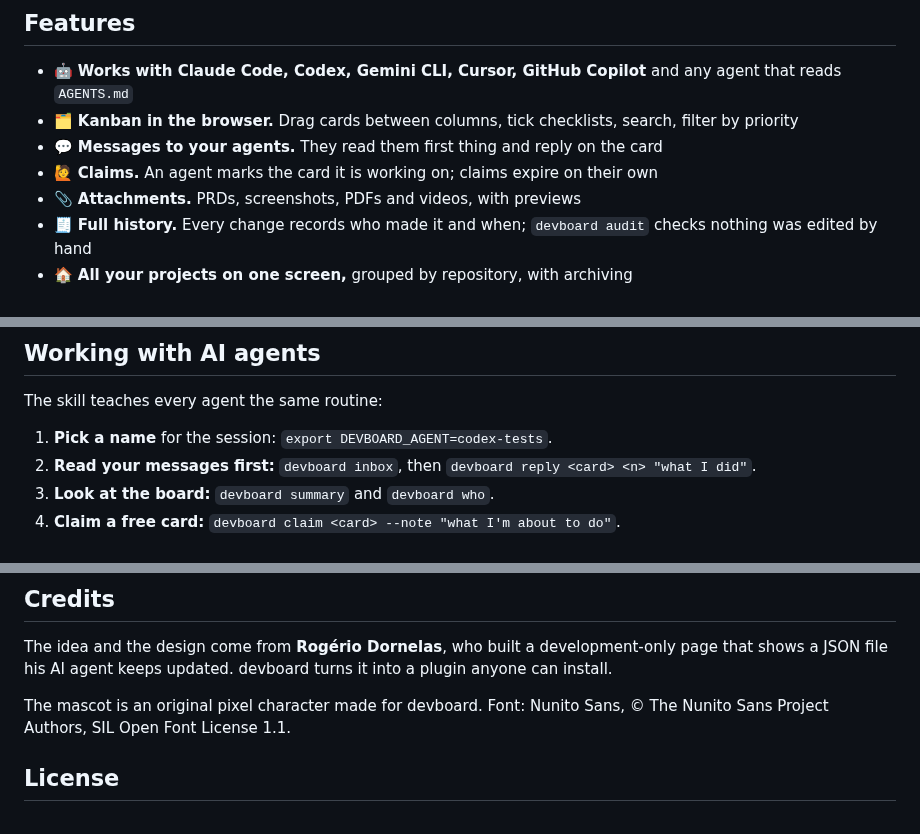
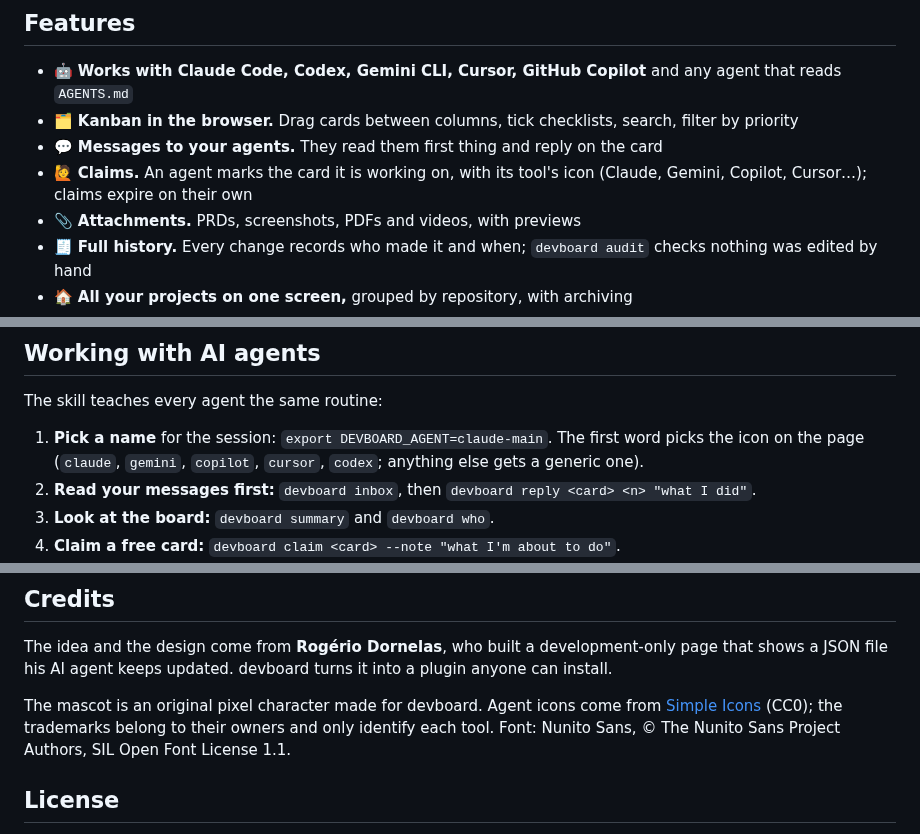
Before and after one commit to mindtec-victorf/devboard, a Markdown page: README.md, 3 parts joined by grey strips. Rendered like a GitHub page.

Commit message:
devboard 0.5.0: agent icons on claims and in the history
Co-Authored-By: Claude Opus 5.5 <noreply@anthropic.com>

```diff
--- a/README.md
+++ b/README.md
@@ -40,7 +40,7 @@ devboard replaces that with a board:
 - 🤖 **Works with Claude Code, Codex, Gemini CLI, Cursor, GitHub Copilot** and any agent that reads `AGENTS.md`
 - 🗂️ **Kanban in the browser.** Drag cards between columns, tick checklists, search, filter by priority
 - 💬 **Messages to your agents.** They read them first thing and reply on the card
-- 🙋 **Claims.** An agent marks the card it is working on; claims expire on their own
+- 🙋 **Claims.** An agent marks the card it is working on, with its tool's icon (Claude, Gemini, Copilot, Cursor…); claims expire on their own
 - 📎 **Attachments.** PRDs, screenshots, PDFs and videos, with previews
 - 🧾 **Full history.** Every change records who made it and when; `devboard audit` checks nothing was edited by hand
 - 🏠 **All your projects on one screen,** grouped by repository, with archiving
@@ -101,7 +101,8 @@ Then go to <http://127.0.0.1:8765>.
 
 The skill teaches every agent the same routine:
 
-1. **Pick a name** for the session: `export DEVBOARD_AGENT=codex-tests`.
+1. **Pick a name** for the session: `export DEVBOARD_AGENT=claude-main`. The first word picks the icon on the page
+   (`claude`, `gemini`, `copilot`, `cursor`, `codex`; anything else gets a generic one).
 2. **Read your messages first:** `devboard inbox`, then `devboard reply <card> <n> "what I did"`.
 3. **Look at the board:** `devboard summary` and `devboard who`.
 4. **Claim a free card:** `devboard claim <card> --note "what I'm about to do"`.
@@ -258,7 +259,8 @@ Tests run on Linux, macOS and Windows on every push.
 The idea and the design come from **Rogério Dornelas**, who built a development-only page that shows
 a JSON file his AI agent keeps updated. devboard turns it into a plugin anyone can install.
 
-The mascot is an original pixel character made for devboard. Font: Nunito Sans, © The Nunito Sans
+The mascot is an original pixel character made for devboard. Agent icons come from
+[Simple Icons](https://simpleicons.org) (CC0); the trademarks belong to their owners and only identify each tool. Font: Nunito Sans, © The Nunito Sans
 Project Authors, SIL Open Font License 1.1.
 
 ## License
```
Also changed, not shown: CHANGELOG.md (+5 -0 lines), skills/devboard/SKILL.md (+2 -1 lines), docs/screenshots/demo.gif, 10 other files.
